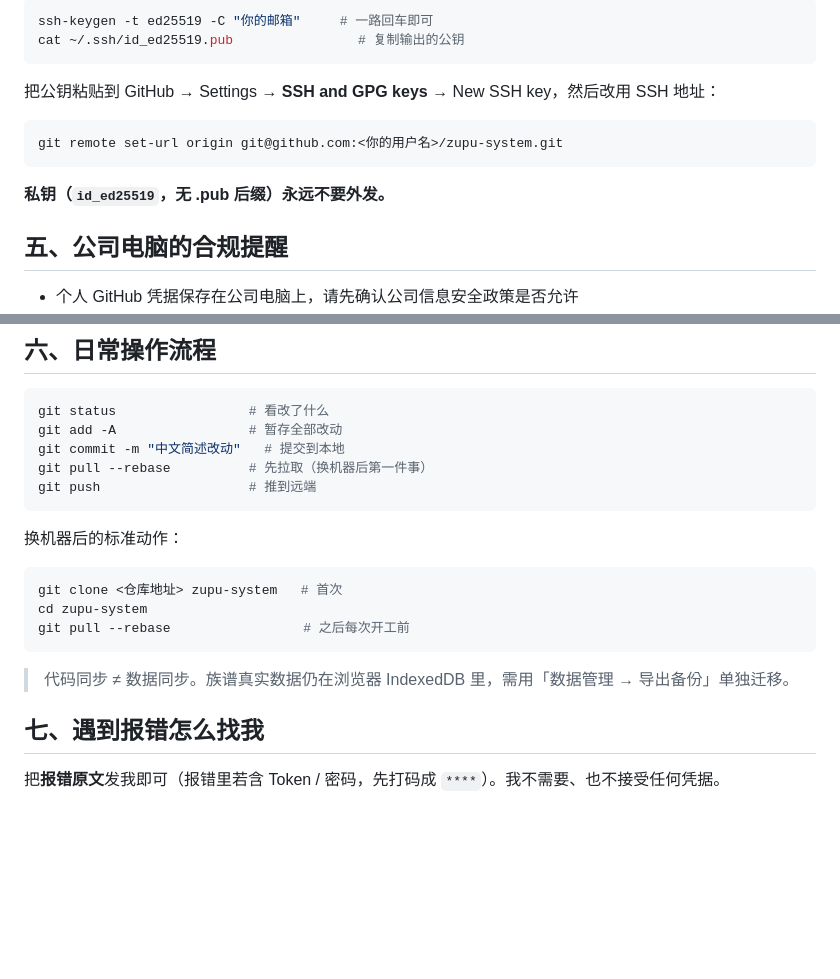
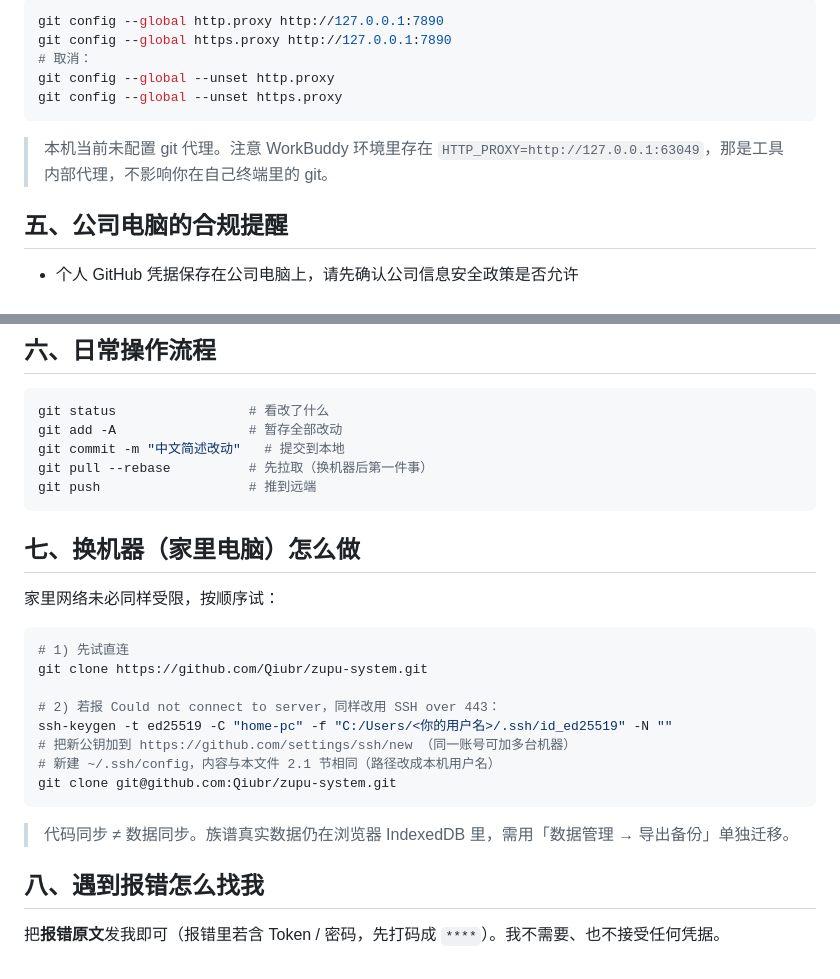
Before and after one commit to Qiubr/zupu-system, a Markdown page: docs/git-推送与凭据.md, 2 parts joined by grey strips. GitHub-like rendering; blank space fills up the shorter version.

````diff
--- a/docs/git-推送与凭据.md
+++ b/docs/git-推送与凭据.md
@@ -41,16 +88,13 @@ git push -u origin main
 
 ```bash
-ssh-keygen -t ed25519 -C "你的邮箱"     # 一路回车即可
-cat ~/.ssh/id_ed25519.pub                # 复制输出的公钥
+git config --global http.proxy http://127.0.0.1:7890
+git config --global https.proxy http://127.0.0.1:7890
+# 取消：
+git config --global --unset http.proxy
+git config --global --unset https.proxy
 ```
 
-把公钥粘贴到 GitHub → Settings → **SSH and GPG keys** → New SSH key，然后改用 SSH 地址：
-
-```bash
-git remote set-url origin git@github.com:<你的用户名>/zupu-system.git
-```
-
-**私钥（`id_ed25519`，无 .pub 后缀）永远不要外发。**
+> 本机当前未配置 git 代理。注意 WorkBuddy 环境里存在 `HTTP_PROXY=http://127.0.0.1:63049`，那是工具内部代理，不影响你在自己终端里的 git。
 
 ## 五、公司电脑的合规提醒
 
@@ -67,16 +111,23 @@ git pull --rebase          # 先拉取（换机器后第一件事）
 git push                   # 推到远端
 ```
 
-换机器后的标准动作：
+## 七、换机器（家里电脑）怎么做
+
+家里网络未必同样受限，按顺序试：
 
 ```bash
-git clone <仓库地址> zupu-system   # 首次
-cd zupu-system
-git pull --rebase                 # 之后每次开工前
+# 1) 先试直连
+git clone https://github.com/Qiubr/zupu-system.git
+
+# 2) 若报 Could not connect to server，同样改用 SSH over 443：
+ssh-keygen -t ed25519 -C "home-pc" -f "C:/Users/<你的用户名>/.ssh/id_ed25519" -N ""
+# 把新公钥加到 https://github.com/settings/ssh/new （同一账号可加多台机器）
+# 新建 ~/.ssh/config，内容与本文件 2.1 节相同（路径改成本机用户名）
+git clone git@github.com:Qiubr/zupu-system.git
 ```
 
 > 代码同步 ≠ 数据同步。族谱真实数据仍在浏览器 IndexedDB 里，需用「数据管理 → 导出备份」单独迁移。
 
-## 七、遇到报错怎么找我
+## 八、遇到报错怎么找我
 
 把**报错原文**发我即可（报错里若含 Token / 密码，先打码成 `****`）。我不需要、也不接受任何凭据。
````
Also changed, not shown: other parts of docs/git-推送与凭据.md (+57 -10 lines).
